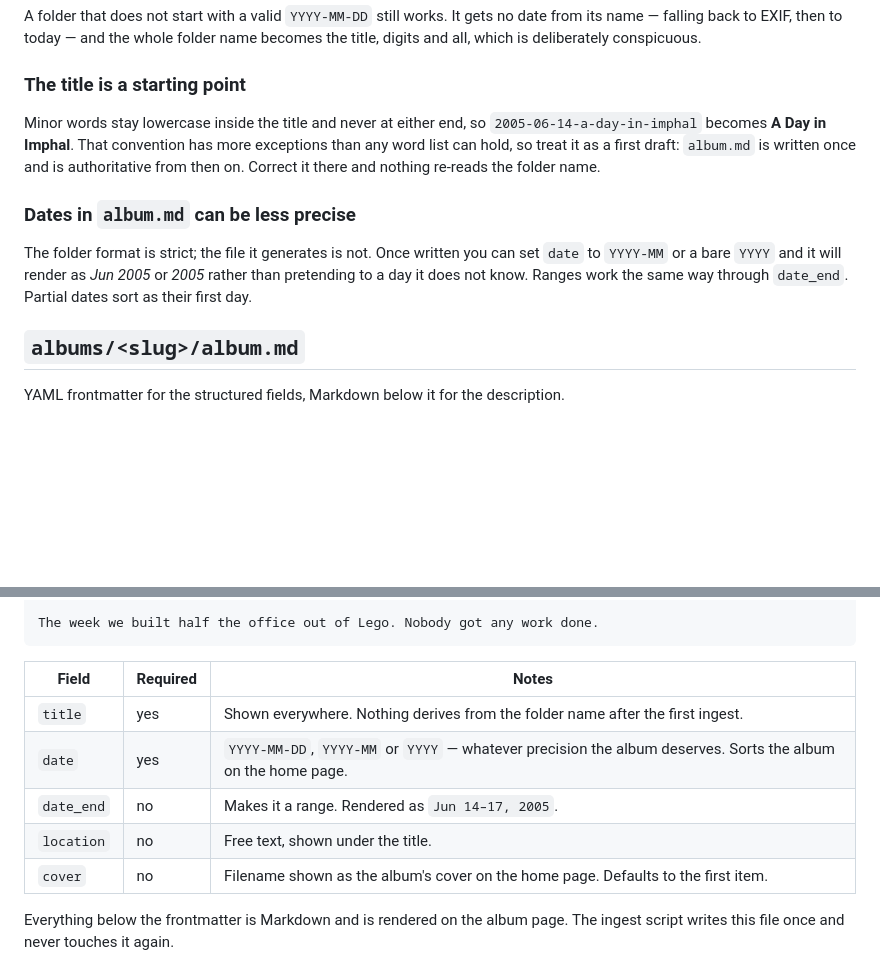
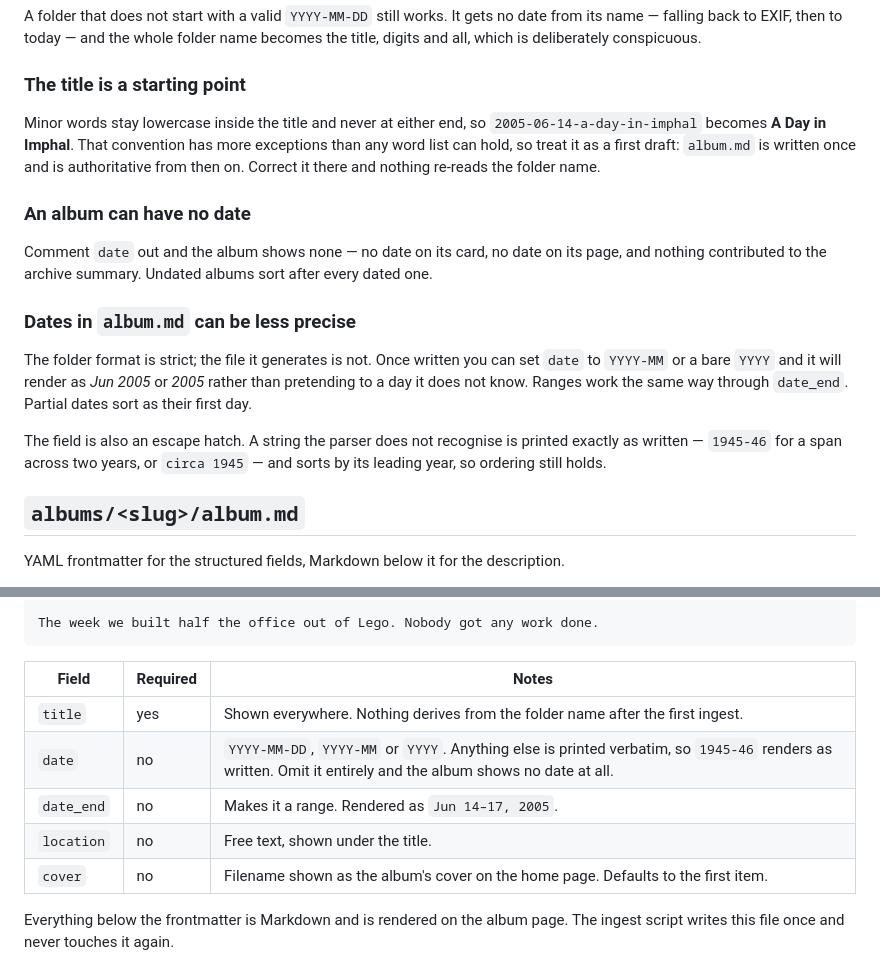
Before and after one commit to oinam/albums, a Markdown page: docs/album-metadata.md, 2 parts joined by grey strips. GitHub-like rendering; blank space fills up the shorter version.

Commit message:
Document optional and verbatim album dates
The previous commit's doc edits silently no-op'd: Prettier realigns markdown
table columns, so the exact-string match missed. Matched by line this time.

````diff
--- a/docs/album-metadata.md
+++ b/docs/album-metadata.md
@@ -37,12 +37,22 @@ exceptions than any word list can hold, so treat it as a first draft: `album.md`
 written once and is authoritative from then on. Correct it there and nothing
 re-reads the folder name.
 
+### An album can have no date
+
+Comment `date` out and the album shows none — no date on its card, no date on its
+page, and nothing contributed to the archive summary. Undated albums sort after
+every dated one.
+
 ### Dates in `album.md` can be less precise
 
 The folder format is strict; the file it generates is not. Once written you can set
 `date` to `YYYY-MM` or a bare `YYYY` and it will render as _Jun 2005_ or _2005_
 rather than pretending to a day it does not know. Ranges work the same way through
 `date_end`. Partial dates sort as their first day.
+
+The field is also an escape hatch. A string the parser does not recognise is
+printed exactly as written — `1945-46` for a span across two years, or
+`circa 1945` — and sorts by its leading year, so ordering still holds.
 
 ## `albums/<slug>/album.md`
 
@@ -60,13 +70,13 @@ cover: dsc_0142.jpg
 The week we built half the office out of Lego. Nobody got any work done.
 ```
 
-| Field      | Required | Notes                                                                                                        |
-| ---------- | -------- | ------------------------------------------------------------------------------------------------------------ |
-| `title`    | yes      | Shown everywhere. Nothing derives from the folder name after the first ingest.                               |
-| `date`     | yes      | `YYYY-MM-DD`, `YYYY-MM` or `YYYY` — whatever precision the album deserves. Sorts the album on the home page. |
-| `date_end` | no       | Makes it a range. Rendered as `Jun 14–17, 2005`.                                                             |
-| `location` | no       | Free text, shown under the title.                                                                            |
-| `cover`    | no       | Filename shown as the album's cover on the home page. Defaults to the first item.                            |
+| Field      | Required | Notes                                                                                                                                                       |
+| ---------- | -------- | ----------------------------------------------------------------------------------------------------------------------------------------------------------- |
+| `title`    | yes      | Shown everywhere. Nothing derives from the folder name after the first ingest.                                                                              |
+| `date`     | no       | `YYYY-MM-DD`, `YYYY-MM` or `YYYY`. Anything else is printed verbatim, so `1945-46` renders as written. Omit it entirely and the album shows no date at all. |
+| `date_end` | no       | Makes it a range. Rendered as `Jun 14–17, 2005`.                                                                                                            |
+| `location` | no       | Free text, shown under the title.                                                                                                                           |
+| `cover`    | no       | Filename shown as the album's cover on the home page. Defaults to the first item.                                                                           |
 
 Everything below the frontmatter is Markdown and is rendered on the album page.
 The ingest script writes this file once and never touches it again.
````
